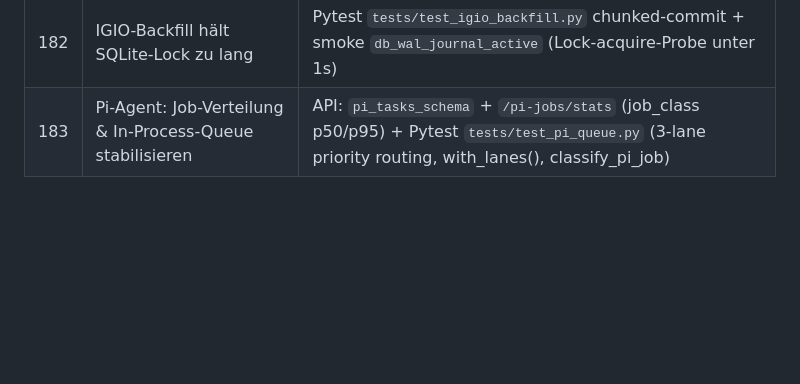
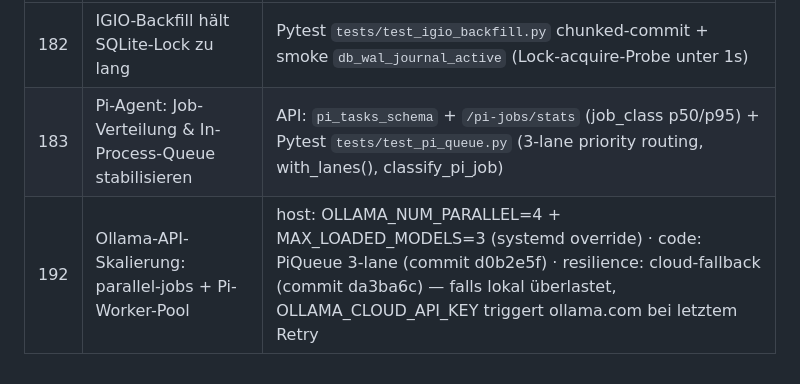
Before and after one commit to Nileneb/MayringCoder, a Markdown page: docs/smoke_coverage_map.md, the part around the change. Drawn GitHub-style; blank space fills up the shorter version.

Commit message:
fix(smoke): document #192 in coverage map (post-close)
Closed #192 today after the scaling-fix triple landed — coverage_map_complete
needs an explicit entry pointing at the implementation surface.

Co-Authored-By: Claude Opus 4.7 (1M context) <noreply@anthropic.com>

```diff
--- a/docs/smoke_coverage_map.md
+++ b/docs/smoke_coverage_map.md
@@ -143,3 +143,4 @@ Live verifiziert via `pytest tests/test_*` 158/158 passed @ 2026-05-08.
 |---|---|---|
 | 182 | IGIO-Backfill hält SQLite-Lock zu lang | Pytest `tests/test_igio_backfill.py` chunked-commit + smoke `db_wal_journal_active` (Lock-acquire-Probe unter 1s) |
 | 183 | Pi-Agent: Job-Verteilung & In-Process-Queue stabilisieren | API: `pi_tasks_schema` + `/pi-jobs/stats` (job_class p50/p95) + Pytest `tests/test_pi_queue.py` (3-lane priority routing, with_lanes(), classify_pi_job) |
+| 192 | Ollama-API-Skalierung: parallel-jobs + Pi-Worker-Pool | host: OLLAMA_NUM_PARALLEL=4 + MAX_LOADED_MODELS=3 (systemd override) · code: PiQueue 3-lane (commit d0b2e5f) · resilience: cloud-fallback (commit da3ba6c) — falls lokal überlastet, OLLAMA_CLOUD_API_KEY triggert ollama.com bei letztem Retry |
```
